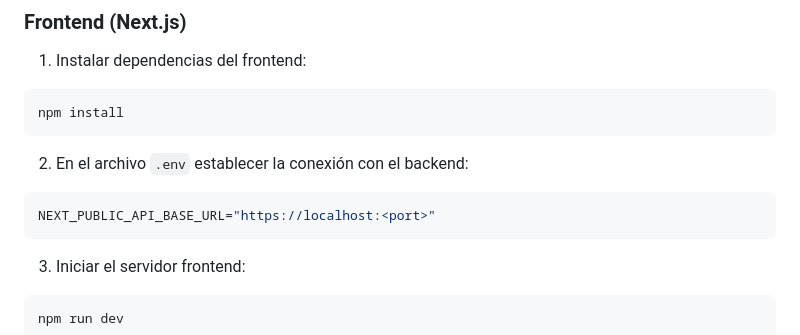
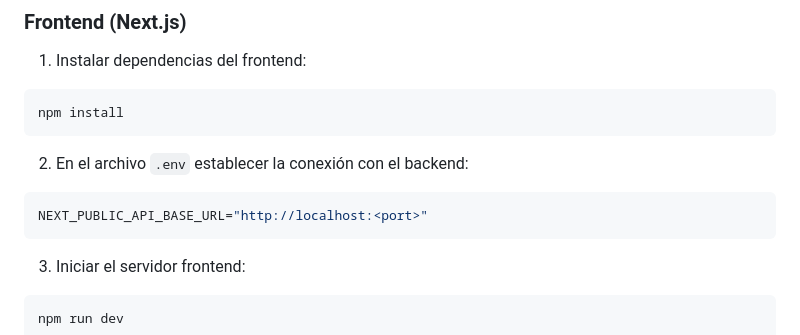
Before and after one commit to valentinaless07/challenge-iprofesional, a Markdown page: README.md, the part around the change. Rendered like a GitHub page.

````diff
--- a/README.md
+++ b/README.md
@@ -81,7 +81,7 @@ npm install
 ```
 2. En el archivo `.env` establecer la conexión con el backend:
 ```bash
-NEXT_PUBLIC_API_BASE_URL="https://localhost:<port>"
+NEXT_PUBLIC_API_BASE_URL="http://localhost:<port>"
 ```
 
 3. Iniciar el servidor frontend:
````
